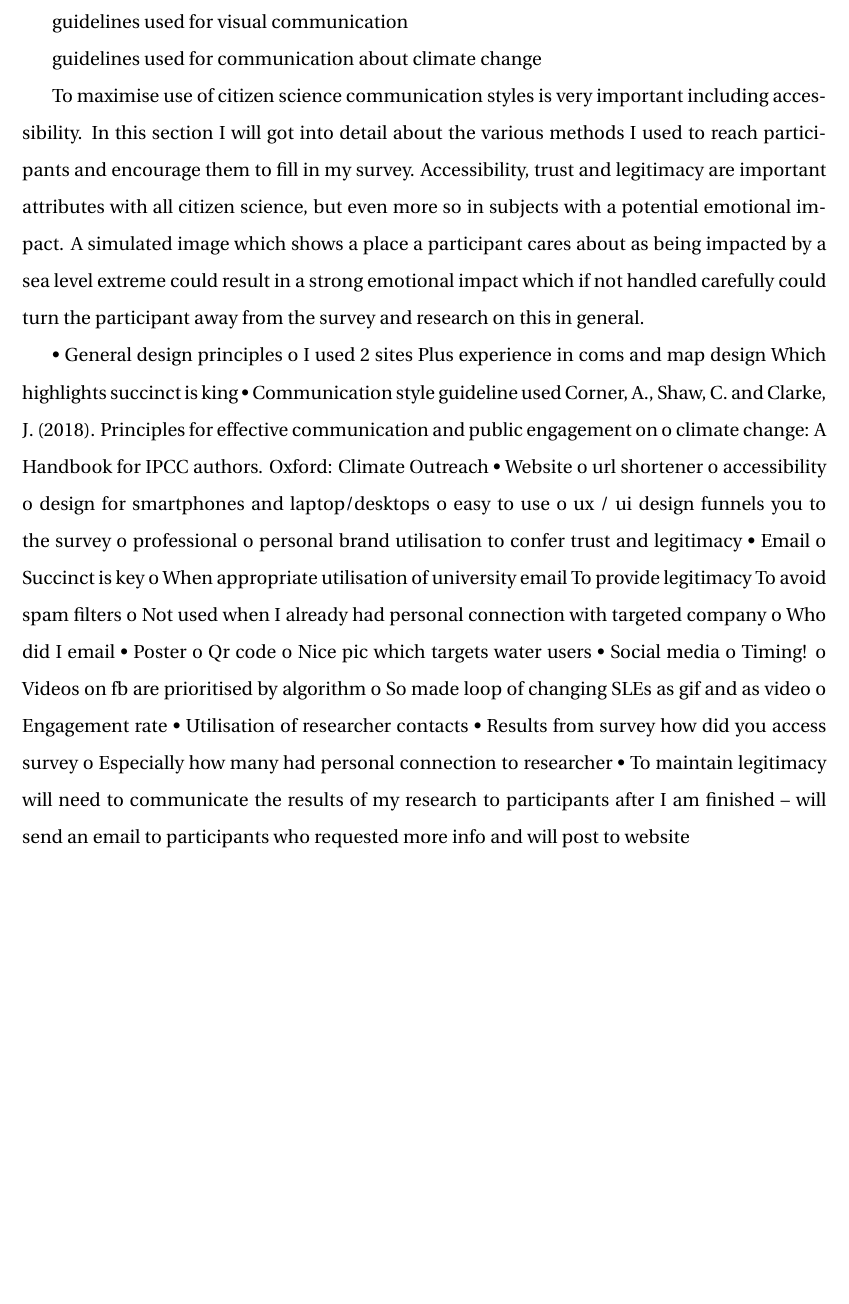
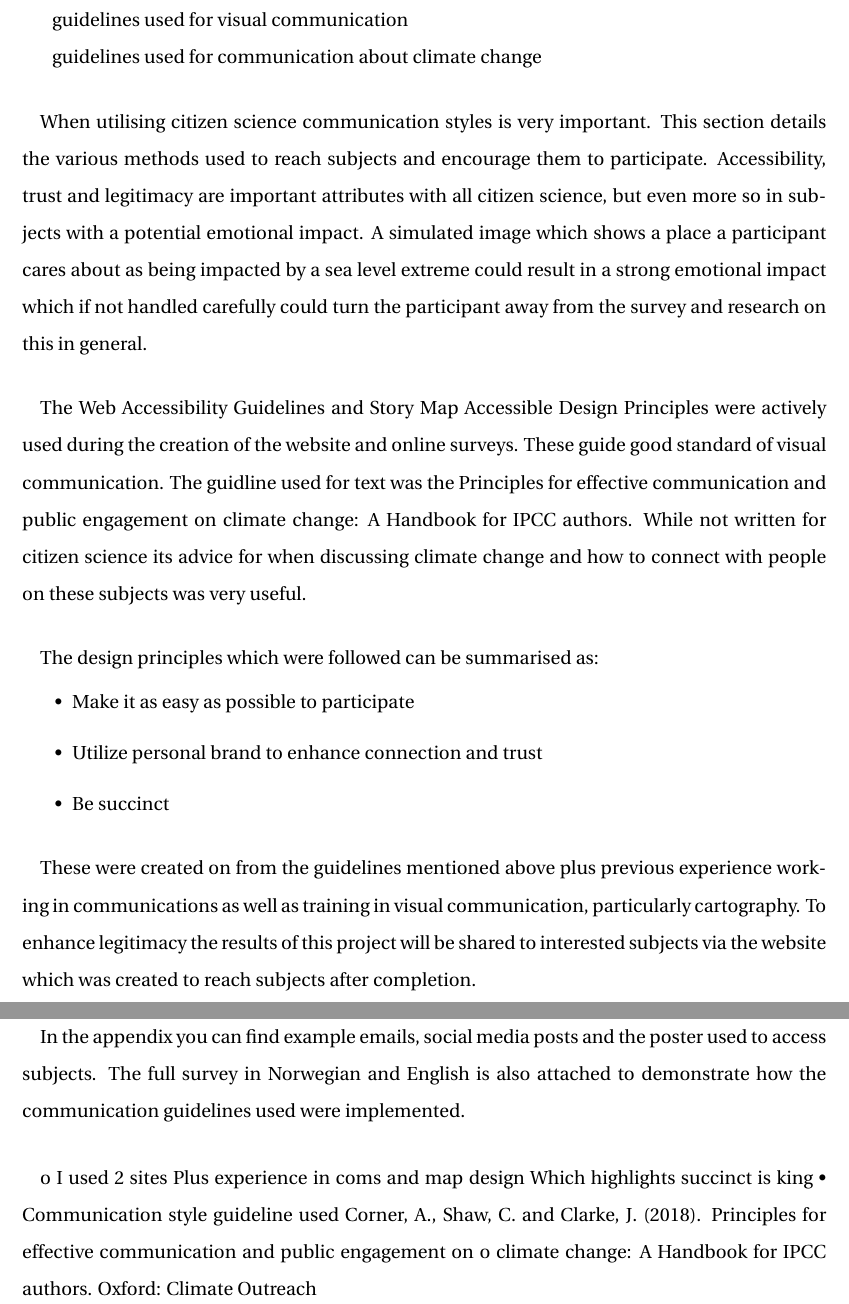
Before and after one commit to aamccormack/thesis_write, a LaTeX thesis (thesis.tex, which reads background info.tex): part of page 15 of 74 before the commit and two parts of pages 15 and 16 of 75 after it, the two joined at a grey line, cut so that both start at the same text, the shorter picture padded with empty space. Compiled offline with pdfLaTeX.

Commit message:
write - communication design

```diff
--- a/background info.tex
+++ b/background info.tex
@@ -59,11 +60,24 @@ guidelines used for advertising
 guidelines used for visual communication
 
 guidelines used for communication about climate change
+\paragraph{}
 
-To maximise use of citizen science communication styles is very important including accessibility. In this section I will got into detail about the various methods I used to reach participants and encourage them to fill in my survey. Accessibility, trust and legitimacy are important attributes with all citizen science, but even more so in subjects with a potential emotional impact. A simulated image which shows a place a participant cares about as being impacted by a sea level extreme could result in a strong emotional impact which if not handled carefully could turn the participant away from the survey and research on this in general.
+When utilising citizen science communication styles is very important. This section details the various methods used to reach subjects and encourage them to participate. Accessibility, trust and legitimacy are important attributes with all citizen science, but even more so in subjects with a potential emotional impact. A simulated image which shows a place a participant cares about as being impacted by a sea level extreme could result in a strong emotional impact which if not handled carefully could turn the participant away from the survey and research on this in general.
+\paragraph{}
+The Web Accessibility Guidelines and Story Map Accessible Design Principles were actively used during the creation of the website and online surveys. These guide good standard of visual communication. The guidline used for text  was the Principles for effective communication and public engagement on	climate change: A Handbook for IPCC authors. While not written for citizen science its advice for when discussing climate change and how to connect with people on these subjects was very useful.
+\paragraph{}
+The design principles which were followed can be summarised as:
+\begin{itemize}
+    \item Make it as easy as possible to participate
+    \item Utilize personal brand to enhance connection and trust
+    \item Be succinct
+\end{itemize}
+\paragraph{}
+These were created on from the guidelines mentioned above plus previous experience working in communications as well as training in visual communication, particularly cartography. To enhance legitimacy the results of this project will be shared to interested subjects via the website which was created to reach subjects after completion.
+\paragraph{}
+In the appendix you can find example emails, social media posts and the poster used to access subjects. The full survey in Norwegian and English is also attached to demonstrate how the communication guidelines used were implemented.
+\paragraph{}
 
-
-•	General design principles
 o	 I used 2 sites
 %https://storymaps.arcgis.com/collections/d34681ac0d1a417894a3a3d955c6913f?item=15 story map accessible design principles
 %https://www.w3.org/WAI/standards-guidelines/wcag/ Web Content Accessibility Guidelines (WCAG)
@@ -72,33 +86,6 @@ Which highlights succinct is king
 •	Communication style guideline used
 Corner, A., Shaw, C. and Clarke, J. (2018). Principles for effective communication and public engagement on
 o	climate change: A Handbook for IPCC authors. Oxford: Climate Outreach
-•	Website
-o	url shortener
-o	accessibility
-o	design for smartphones and laptop/desktops
-o	easy to use
-o	ux / ui design funnels you to the survey
-o	professional
-o	personal brand utilisation to confer trust and legitimacy
-•	Email
-o	 Succinct is key
-o	When appropriate utilisation of university email
-	To provide legitimacy
-	To avoid spam filters
-o	Not used when I already had personal connection with targeted company
-o	Who did I email
-•	Poster
-o	Qr code
-o	Nice pic which targets water users
-•	Social media
-o	Timing!
-o	Videos on fb are prioritised by algorithm
-o	So made loop of changing SLEs as gif and as video
-o	Engagement rate
-•	Utilisation of researcher contacts
-•	Results from survey how did you access survey
-o	Especially how many had personal connection to researcher
-•	To maintain legitimacy will need to communicate the results of my research to participants after I am finished – will send an email to participants who requested more info and will post to website
 
 
 %decisions dont go here, but in the methods
```
Also changed, not shown: background info.tex (1 more changed lines).
